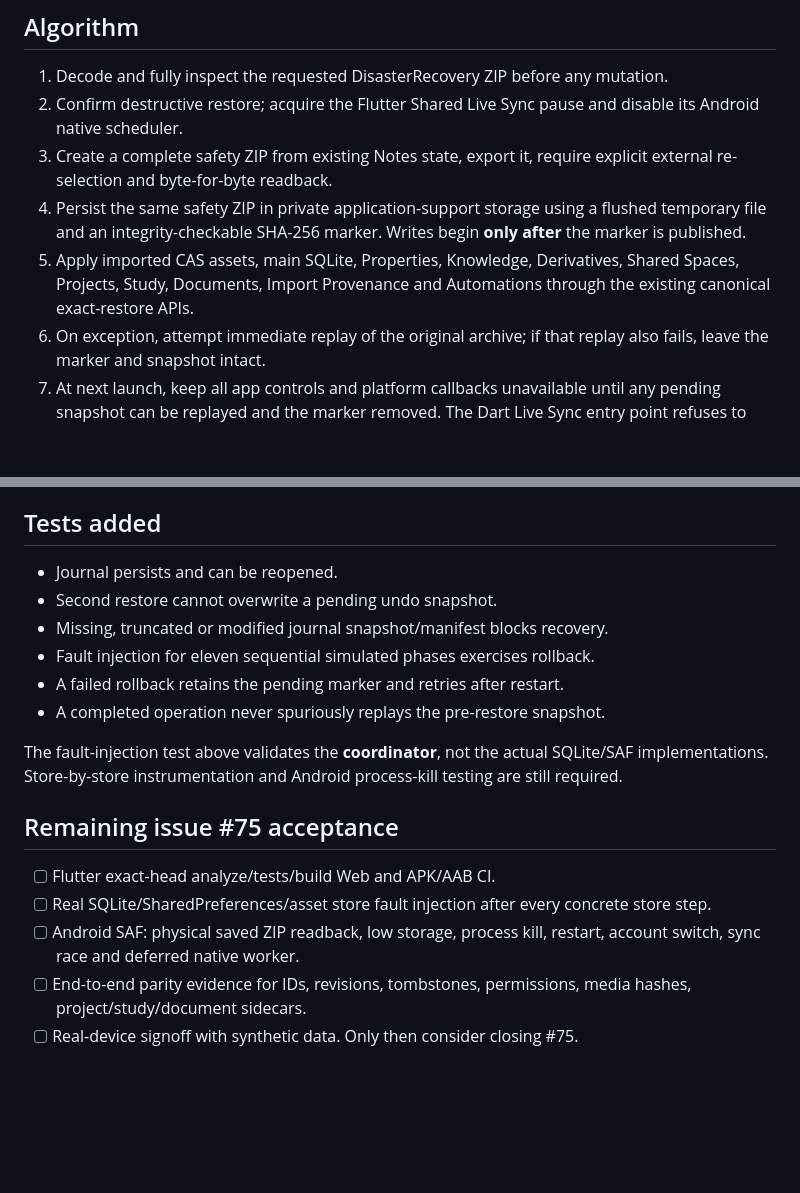
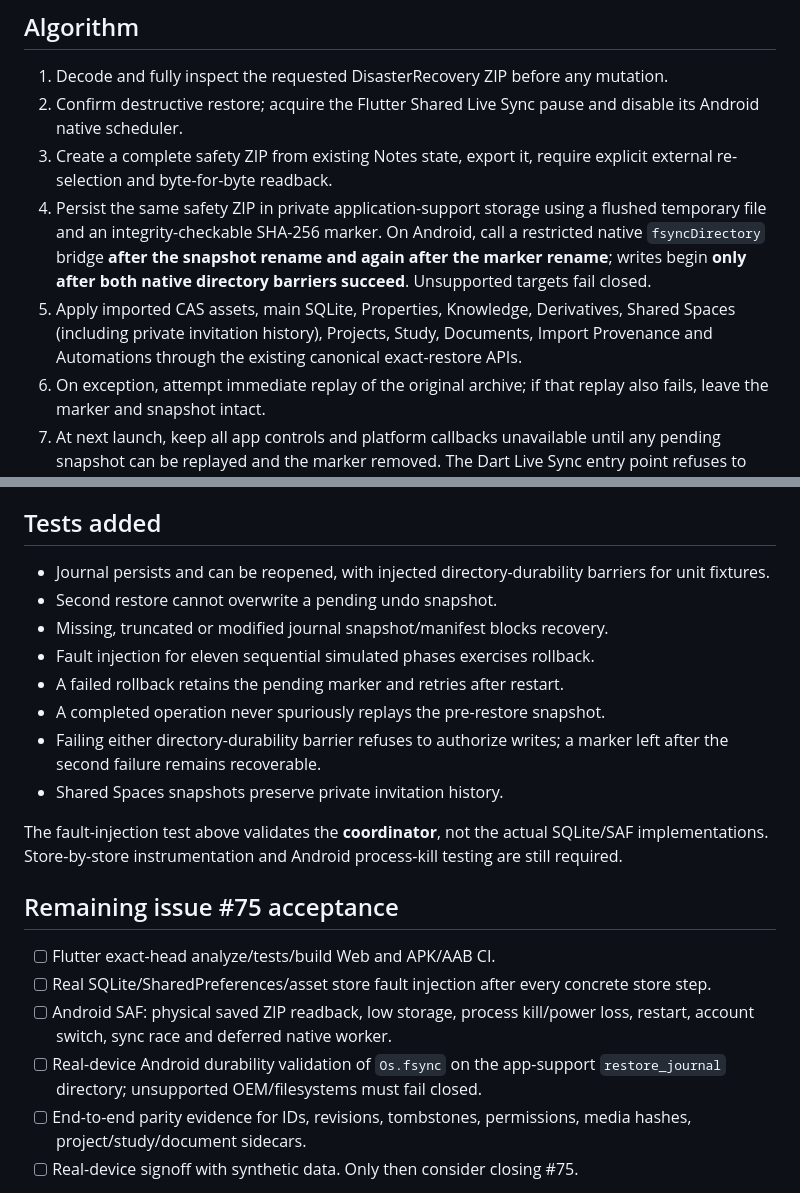
Before and after one commit to riccardopinato/Notes-Ecosistema, a Markdown page: flutter_app/STEP2C_RECOVERY_JOURNAL.md, 2 parts joined by grey strips. Rendered like a GitHub page; blank space fills up the shorter version.

Commit message:
docs(recovery): pin native directory durability gate and invitation history parity

```diff
--- a/flutter_app/STEP2C_RECOVERY_JOURNAL.md
+++ b/flutter_app/STEP2C_RECOVERY_JOURNAL.md
@@ -10,8 +10,8 @@
 1. Decode and fully inspect the requested DisasterRecovery ZIP before any mutation.
 2. Confirm destructive restore; acquire the Flutter Shared Live Sync pause and disable its Android native scheduler.
 3. Create a complete safety ZIP from existing Notes state, export it, require explicit external re-selection and byte-for-byte readback.
-4. Persist the same safety ZIP in private application-support storage using a flushed temporary file and an integrity-checkable SHA-256 marker. Writes begin **only after** the marker is published.
-5. Apply imported CAS assets, main SQLite, Properties, Knowledge, Derivatives, Shared Spaces, Projects, Study, Documents, Import Provenance and Automations through the existing canonical exact-restore APIs.
+4. Persist the same safety ZIP in private application-support storage using a flushed temporary file and an integrity-checkable SHA-256 marker. On Android, call a restricted native `fsyncDirectory` bridge **after the snapshot rename and again after the marker rename**; writes begin **only after both native directory barriers succeed**. Unsupported targets fail closed.
+5. Apply imported CAS assets, main SQLite, Properties, Knowledge, Derivatives, Shared Spaces (including private invitation history), Projects, Study, Documents, Import Provenance and Automations through the existing canonical exact-restore APIs.
 6. On exception, attempt immediate replay of the original archive; if that replay also fails, leave the marker and snapshot intact.
 7. At next launch, keep all app controls and platform callbacks unavailable until any pending snapshot can be replayed and the marker removed. The Dart Live Sync entry point refuses to run whenever the journal marker remains.
 8. Never delete pre-restore CAS assets inside the transaction. Automatic attachment garbage collection is deliberately excluded from the restore commit.
@@ -20,12 +20,14 @@ The explicit local journal is a *redoable rollback*, not a cross-SQLite atomic t
 
 ## Tests added
 
-- Journal persists and can be reopened.
+- Journal persists and can be reopened, with injected directory-durability barriers for unit fixtures.
 - Second restore cannot overwrite a pending undo snapshot.
 - Missing, truncated or modified journal snapshot/manifest blocks recovery.
 - Fault injection for eleven sequential simulated phases exercises rollback.
 - A failed rollback retains the pending marker and retries after restart.
 - A completed operation never spuriously replays the pre-restore snapshot.
+- Failing either directory-durability barrier refuses to authorize writes; a marker left after the second failure remains recoverable.
+- Shared Spaces snapshots preserve private invitation history.
 
 The fault-injection test above validates the **coordinator**, not the actual SQLite/SAF implementations. Store-by-store instrumentation and Android process-kill testing are still required.
 
@@ -33,7 +35,8 @@ The fault-injection test above validates the **coordinator**, not the actual SQL
 
 - [ ] Flutter exact-head analyze/tests/build Web and APK/AAB CI.
 - [ ] Real SQLite/SharedPreferences/asset store fault injection after every concrete store step.
-- [ ] Android SAF: physical saved ZIP readback, low storage, process kill, restart, account switch, sync race and deferred native worker.
+- [ ] Android SAF: physical saved ZIP readback, low storage, process kill/power loss, restart, account switch, sync race and deferred native worker.
+- [ ] Real-device Android durability validation of `Os.fsync` on the app-support `restore_journal` directory; unsupported OEM/filesystems must fail closed.
 - [ ] End-to-end parity evidence for IDs, revisions, tombstones, permissions, media hashes, project/study/document sidecars.
 - [ ] Real-device signoff with synthetic data. Only then consider closing #75.
 
```
